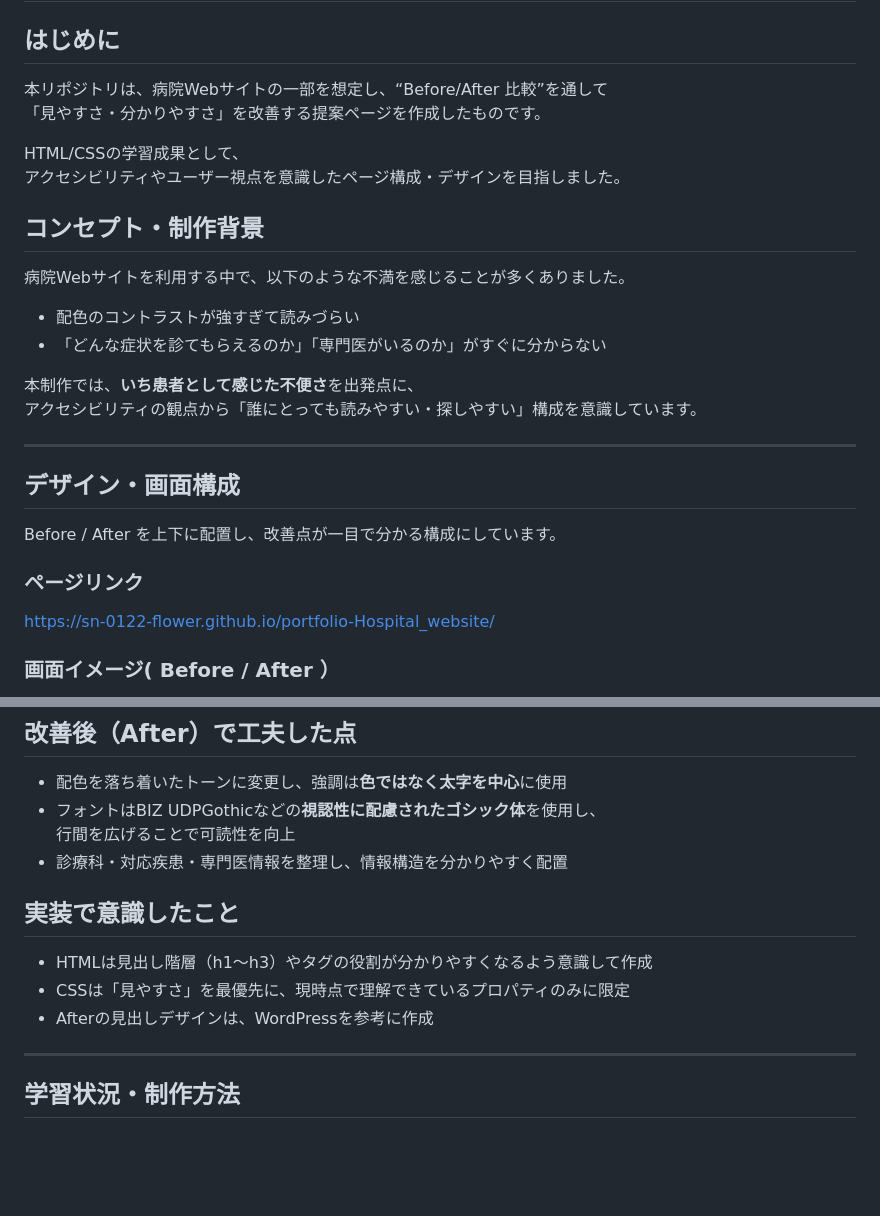
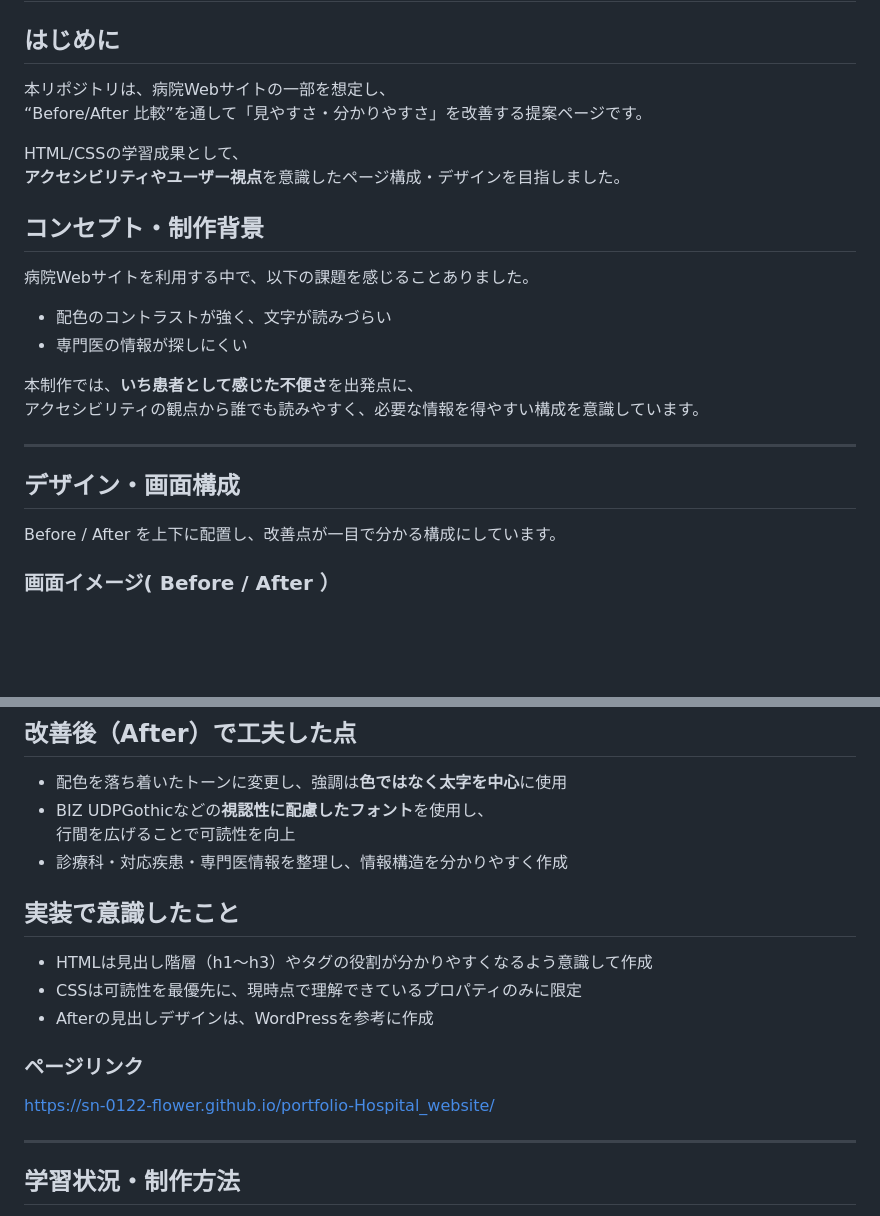
Before and after one commit to sn-0122-flower/portfolio-Hospital_website, a Markdown page: README.md, 2 parts joined by grey strips. Rendered like a GitHub page; blank space fills up the shorter version.

Commit message:
Update README.md
文章・構成の調整

```diff
--- a/README.md
+++ b/README.md
@@ -1,30 +1,27 @@
 # 病院Webサイト改善提案（ポートフォリオ）
 
 ## はじめに
-本リポジトリは、病院Webサイトの一部を想定し、“Before/After 比較”を通して<br>
-「見やすさ・分かりやすさ」を改善する提案ページを作成したものです。
+本リポジトリは、病院Webサイトの一部を想定し、<br>
+“Before/After 比較”を通して「見やすさ・分かりやすさ」を改善する提案ページです。
 
 HTML/CSSの学習成果として、<br>
-アクセシビリティやユーザー視点を意識したページ構成・デザインを目指しました。
+**アクセシビリティやユーザー視点**を意識したページ構成・デザインを目指しました。
 
 
 ## コンセプト・制作背景
-病院Webサイトを利用する中で、以下のような不満を感じることが多くありました。
+病院Webサイトを利用する中で、以下の課題を感じることありました。
 
-- 配色のコントラストが強すぎて読みづらい
-- 「どんな症状を診てもらえるのか」「専門医がいるのか」がすぐに分からない
+- 配色のコントラストが強く、文字が読みづらい
+- 専門医の情報が探しにくい
 
 本制作では、**いち患者として感じた不便さ**を出発点に、
-アクセシビリティの観点から「誰にとっても読みやすい・探しやすい」構成を意識しています。
+アクセシビリティの観点から誰でも読みやすく、必要な情報を得やすい構成を意識しています。
 
 ---
 
 ## デザイン・画面構成
 Before / After を上下に配置し、改善点が一目で分かる構成にしています。
 
-
-### ページリンク
-https://sn-0122-flower.github.io/portfolio-Hospital_website/
 
 ### 画面イメージ( Before / After ）
 ※一部抜粋
@@ -41,14 +38,18 @@ https://sn-0122-flower.github.io/portfolio-Hospital_website/
 
 ## 改善後（After）で工夫した点
 - 配色を落ち着いたトーンに変更し、強調は**色ではなく太字を中心**に使用
-- フォントはBIZ UDPGothicなどの**視認性に配慮されたゴシック体**を使用し、<br>行間を広げることで可読性を向上
-- 診療科・対応疾患・専門医情報を整理し、情報構造を分かりやすく配置
+- BIZ UDPGothicなどの**視認性に配慮したフォント**を使用し、<br>行間を広げることで可読性を向上
+- 診療科・対応疾患・専門医情報を整理し、情報構造を分かりやすく作成
 
 
 ## 実装で意識したこと
 - HTMLは見出し階層（h1〜h3）やタグの役割が分かりやすくなるよう意識して作成
-- CSSは「見やすさ」を最優先に、現時点で理解できているプロパティのみに限定
+- CSSは可読性を最優先に、現時点で理解できているプロパティのみに限定
 - Afterの見出しデザインは、WordPressを参考に作成
+
+
+### ページリンク
+https://sn-0122-flower.github.io/portfolio-Hospital_website/
 
 ---
 
```
